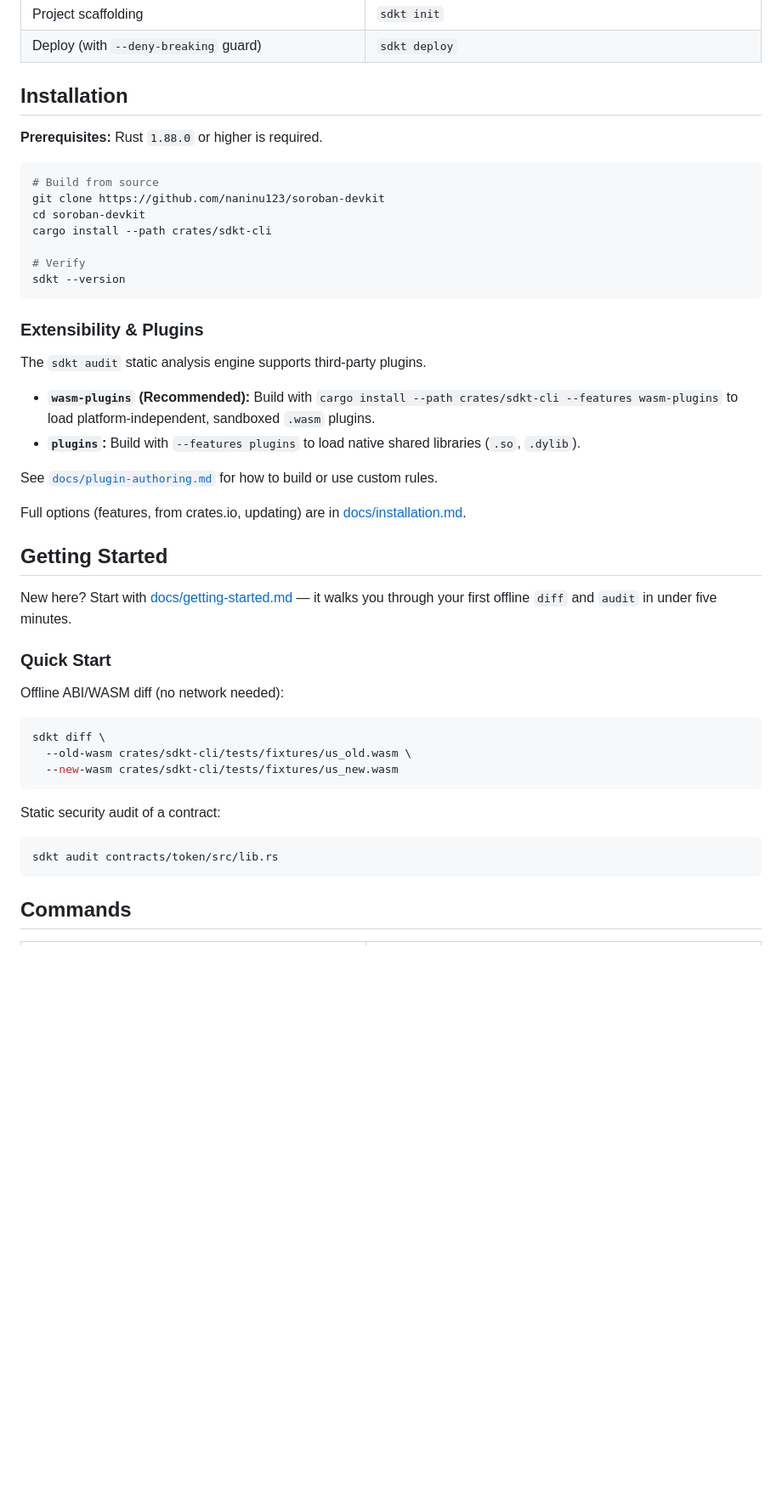
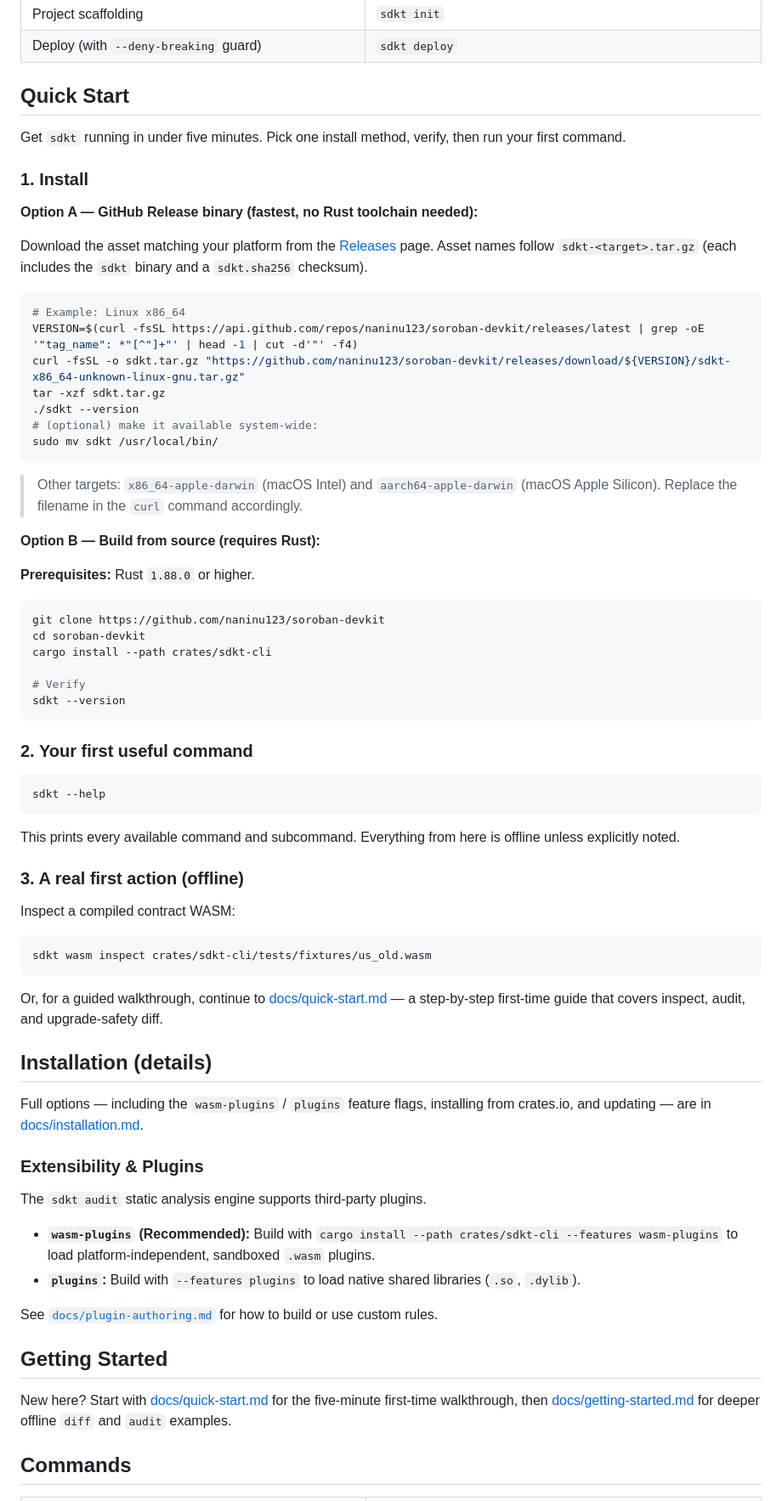
Before and after one commit to SaboLabs/soroban-devkit, a Markdown page: README.md, the part around the change. Shown at 85% size. Rendered like a GitHub page; blank space fills up the shorter version.

````diff
--- a/README.md
+++ b/README.md
@@ -39,12 +39,39 @@ Most commands are **offline**; only on-chain reads (`inspect`, `storage`, `tx`,
 | Project scaffolding | `sdkt init` |
 | Deploy (with `--deny-breaking` guard) | `sdkt deploy` |
 
-## Installation
+## Quick Start
 
-**Prerequisites:** Rust `1.88.0` or higher is required.
+Get `sdkt` running in under five minutes. Pick one install method, verify,
+then run your first command.
+
+### 1. Install
+
+**Option A — GitHub Release binary (fastest, no Rust toolchain needed):**
+
+Download the asset matching your platform from the
+[Releases](https://github.com/naninu123/soroban-devkit/releases) page. Asset
+names follow `sdkt-<target>.tar.gz` (each includes the `sdkt` binary and a
+`sdkt.sha256` checksum).
 
 ```bash
-# Build from source
+# Example: Linux x86_64
+VERSION=$(curl -fsSL https://api.github.com/repos/naninu123/soroban-devkit/releases/latest | grep -oE '"tag_name": *"[^"]+"' | head -1 | cut -d'"' -f4)
+curl -fsSL -o sdkt.tar.gz "https://github.com/naninu123/soroban-devkit/releases/download/${VERSION}/sdkt-x86_64-unknown-linux-gnu.tar.gz"
+tar -xzf sdkt.tar.gz
+./sdkt --version
+# (optional) make it available system-wide:
+sudo mv sdkt /usr/local/bin/
+```
+
+> Other targets: `x86_64-apple-darwin` (macOS Intel) and
+> `aarch64-apple-darwin` (macOS Apple Silicon). Replace the filename in the
+> `curl` command accordingly.
+
+**Option B — Build from source (requires Rust):**
+
+**Prerequisites:** Rust `1.88.0` or higher.
+
+```bash
 git clone https://github.com/naninu123/soroban-devkit
 cd soroban-devkit
 cargo install --path crates/sdkt-cli
@@ -52,6 +79,33 @@ cargo install --path crates/sdkt-cli
 # Verify
 sdkt --version
 ```
+
+### 2. Your first useful command
+
+```bash
+sdkt --help
+```
+
+This prints every available command and subcommand. Everything from here is
+offline unless explicitly noted.
+
+### 3. A real first action (offline)
+
+Inspect a compiled contract WASM:
+
+```bash
+sdkt wasm inspect crates/sdkt-cli/tests/fixtures/us_old.wasm
+```
+
+Or, for a guided walkthrough, continue to
+[docs/quick-start.md](docs/quick-start.md) — a step-by-step first-time guide
+that covers inspect, audit, and upgrade-safety diff.
+
+## Installation (details)
+
+Full options — including the `wasm-plugins` / `plugins` feature flags,
+installing from crates.io, and updating — are in
+[docs/installation.md](docs/installation.md).
 
 ### Extensibility & Plugins
 
@@ -62,29 +116,12 @@ The `sdkt audit` static analysis engine supports third-party plugins.
 
 See [`docs/plugin-authoring.md`](docs/plugin-authoring.md) for how to build or use custom rules.
 
-Full options (features, from crates.io, updating) are in
-[docs/installation.md](docs/installation.md).
-
 ## Getting Started
 
-New here? Start with [docs/getting-started.md](docs/getting-started.md) — it
-walks you through your first offline `diff` and `audit` in under five minutes.
-
-### Quick Start
-
-Offline ABI/WASM diff (no network needed):
-
-```bash
-sdkt diff \
-  --old-wasm crates/sdkt-cli/tests/fixtures/us_old.wasm \
-  --new-wasm crates/sdkt-cli/tests/fixtures/us_new.wasm
-```
-
-Static security audit of a contract:
-
-```bash
-sdkt audit contracts/token/src/lib.rs
-```
+New here? Start with [docs/quick-start.md](docs/quick-start.md) for the
+five-minute first-time walkthrough, then
+[docs/getting-started.md](docs/getting-started.md) for deeper offline `diff`
+and `audit` examples.
 
 ## Commands
 
````
Also changed, not shown: docs/quick-start.md (added, +201 -0 lines).
